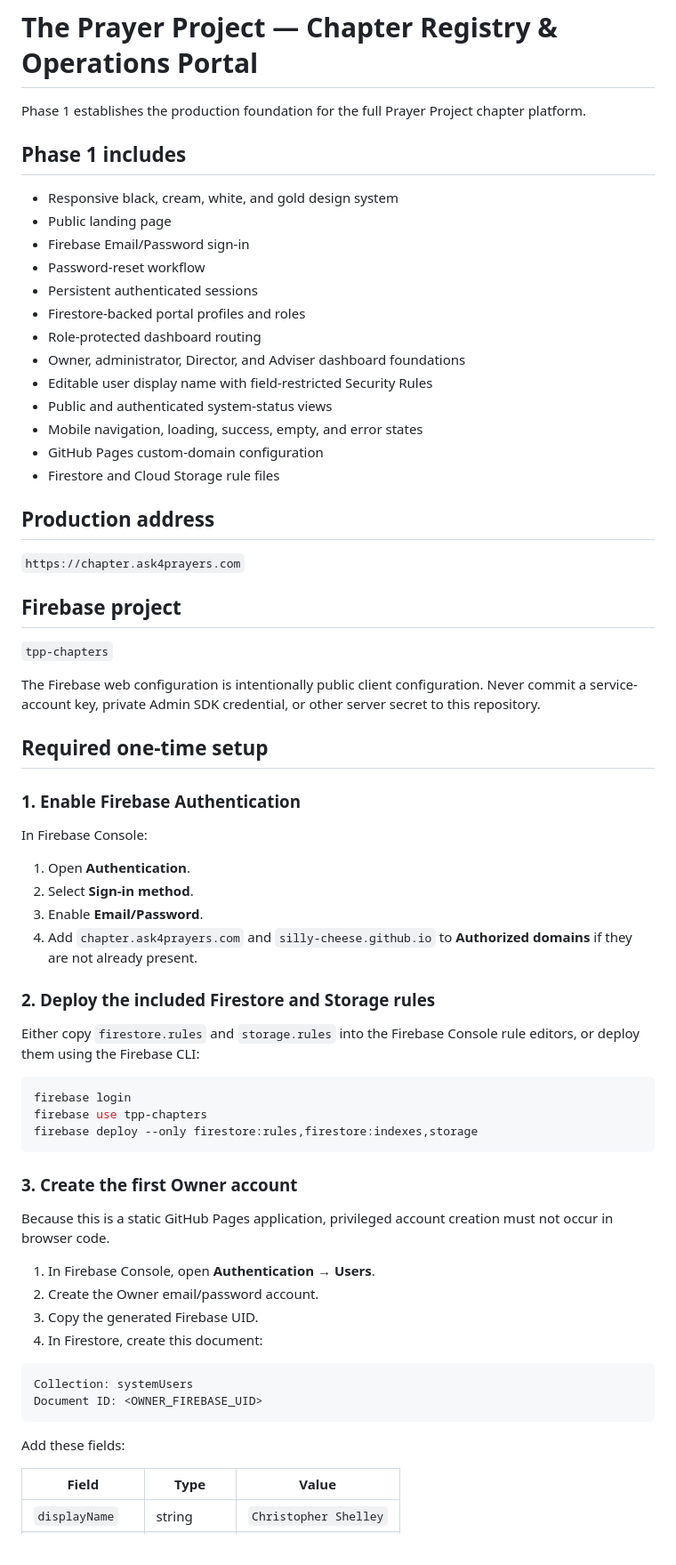
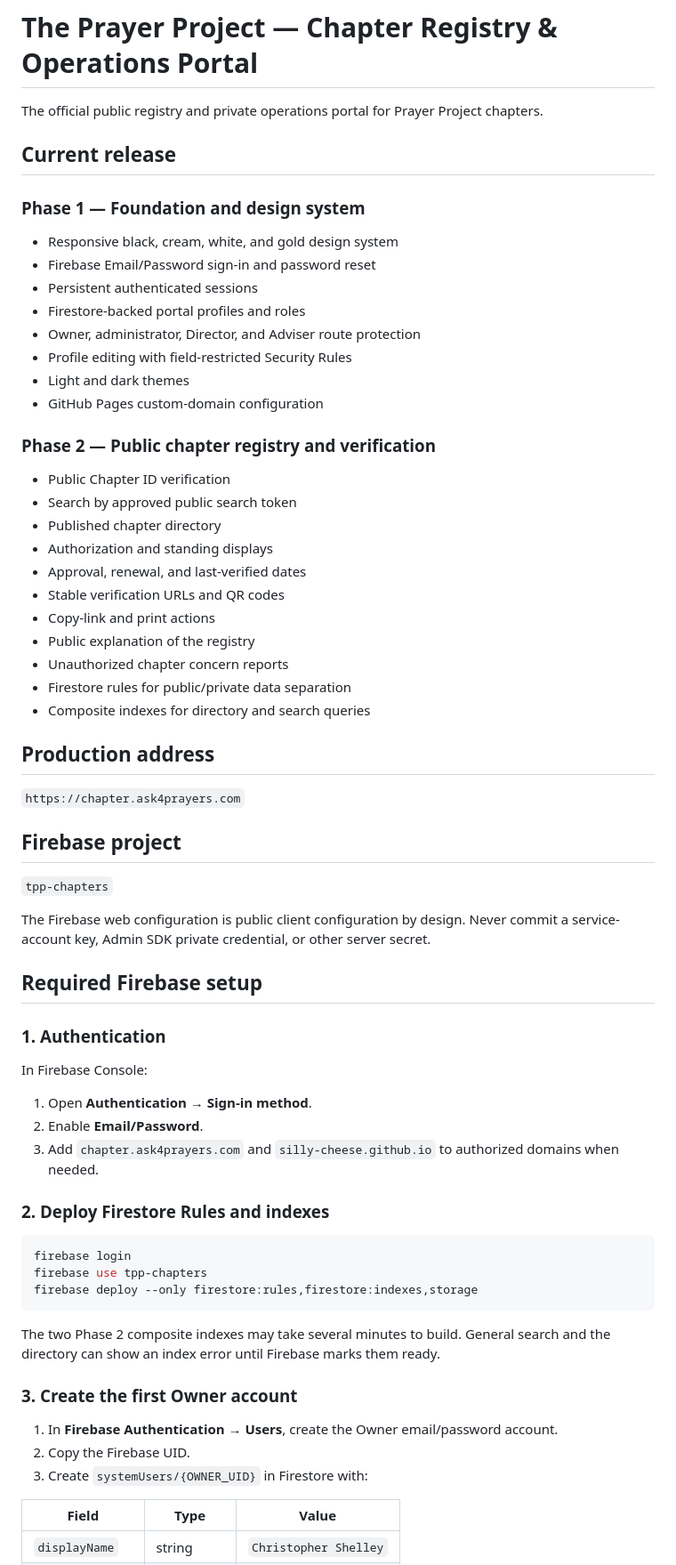
Before and after one commit to Silly-Cheese/tpp-chapters, a Markdown page: README.md, the part around one of its changes. Shown at 89% size. GitHub-like rendering.

Commit message:
Update documentation for Phase 2

````diff
--- a/README.md
+++ b/README.md
@@ -1,22 +1,33 @@
 # The Prayer Project — Chapter Registry & Operations Portal
 
-Phase 1 establishes the production foundation for the full Prayer Project chapter platform.
+The official public registry and private operations portal for Prayer Project chapters.
 
-## Phase 1 includes
+## Current release
+
+### Phase 1 — Foundation and design system
 
 - Responsive black, cream, white, and gold design system
-- Public landing page
-- Firebase Email/Password sign-in
-- Password-reset workflow
+- Firebase Email/Password sign-in and password reset
 - Persistent authenticated sessions
 - Firestore-backed portal profiles and roles
-- Role-protected dashboard routing
-- Owner, administrator, Director, and Adviser dashboard foundations
-- Editable user display name with field-restricted Security Rules
-- Public and authenticated system-status views
-- Mobile navigation, loading, success, empty, and error states
+- Owner, administrator, Director, and Adviser route protection
+- Profile editing with field-restricted Security Rules
+- Light and dark themes
 - GitHub Pages custom-domain configuration
-- Firestore and Cloud Storage rule files
+
+### Phase 2 — Public chapter registry and verification
+
+- Public Chapter ID verification
+- Search by approved public search token
+- Published chapter directory
+- Authorization and standing displays
+- Approval, renewal, and last-verified dates
+- Stable verification URLs and QR codes
+- Copy-link and print actions
+- Public explanation of the registry
+- Unauthorized chapter concern reports
+- Firestore rules for public/private data separation
+- Composite indexes for directory and search queries
 
 ## Production address
 
@@ -26,22 +37,19 @@ Phase 1 establishes the production foundation for the full Prayer Project chapte
 
 `tpp-chapters`
 
-The Firebase web configuration is intentionally public client configuration. Never commit a service-account key, private Admin SDK credential, or other server secret to this repository.
+The Firebase web configuration is public client configuration by design. Never commit a service-account key, Admin SDK private credential, or other server secret.
 
-## Required one-time setup
+## Required Firebase setup
 
-### 1. Enable Firebase Authentication
+### 1. Authentication
 
 In Firebase Console:
 
-1. Open **Authentication**.
-2. Select **Sign-in method**.
-3. Enable **Email/Password**.
-4. Add `chapter.ask4prayers.com` and `silly-cheese.github.io` to **Authorized domains** if they are not already present.
+1. Open **Authentication → Sign-in method**.
+2. Enable **Email/Password**.
+3. Add `chapter.ask4prayers.com` and `silly-cheese.github.io` to authorized domains when needed.
 
-### 2. Deploy the included Firestore and Storage rules
-
-Either copy `firestore.rules` and `storage.rules` into the Firebase Console rule editors, or deploy them using the Firebase CLI:
+### 2. Deploy Firestore Rules and indexes
 
 ```bash
 firebase login
@@ -49,21 +57,13 @@ firebase use tpp-chapters
 firebase deploy --only firestore:rules,firestore:indexes,storage
 ```
 
+The two Phase 2 composite indexes may take several minutes to build. General search and the directory can show an index error until Firebase marks them ready.
+
 ### 3. Create the first Owner account
 
-Because this is a static GitHub Pages application, privileged account creation must not occur in browser code.
-
-1. In Firebase Console, open **Authentication → Users**.
-2. Create the Owner email/password account.
-3. Copy the generated Firebase UID.
-4. In Firestore, create this document:
-
-```text
-Collection: systemUsers
-Document ID: <OWNER_FIREBASE_UID>
-```
-
-Add these fields:
+1. In **Firebase Authentication → Users**, create the Owner email/password account.
+2. Copy the Firebase UID.
+3. Create `systemUsers/{OWNER_UID}` in Firestore with:
 
 | Field | Type | Value |
 |---|---|---|
````
Also changed, not shown: other parts of README.md (+49 -21 lines).
